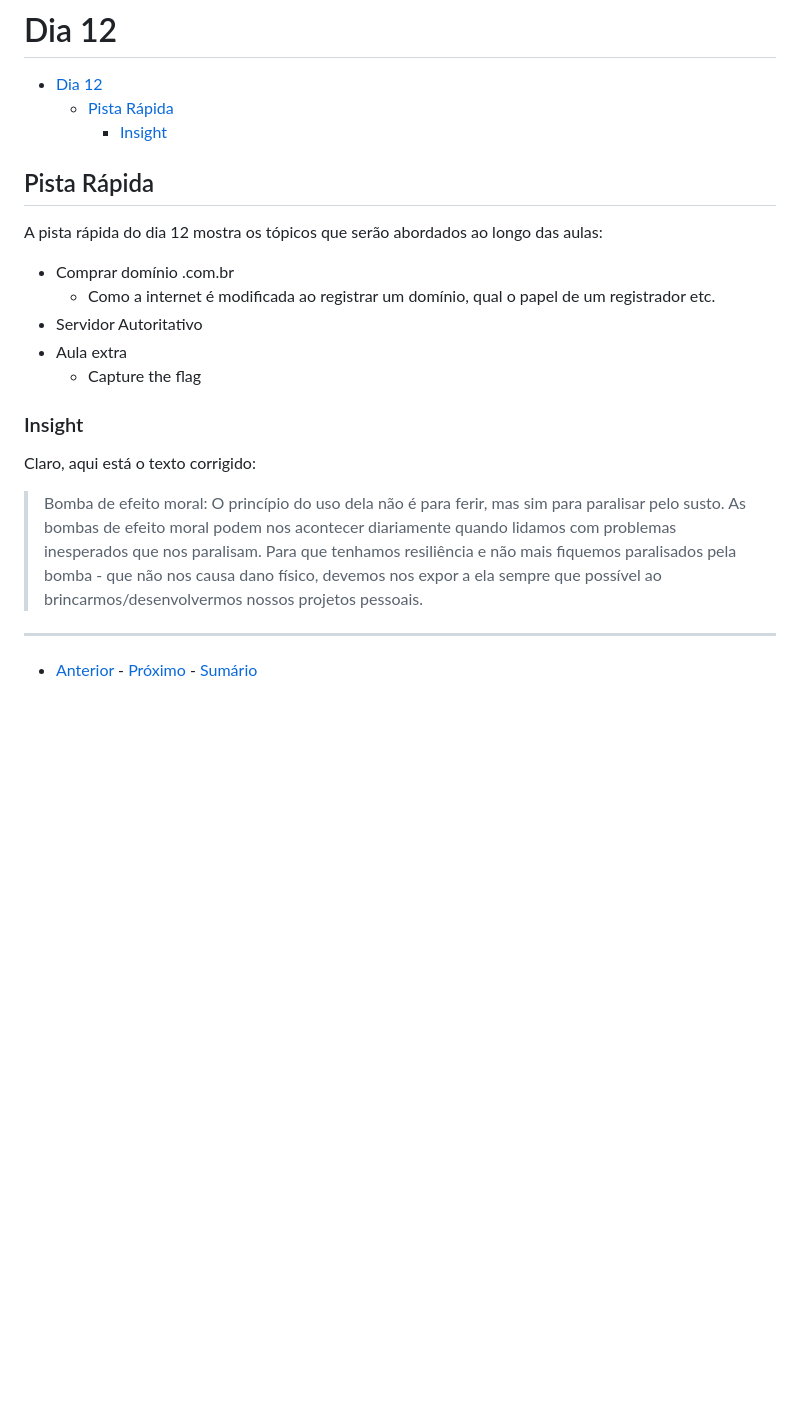
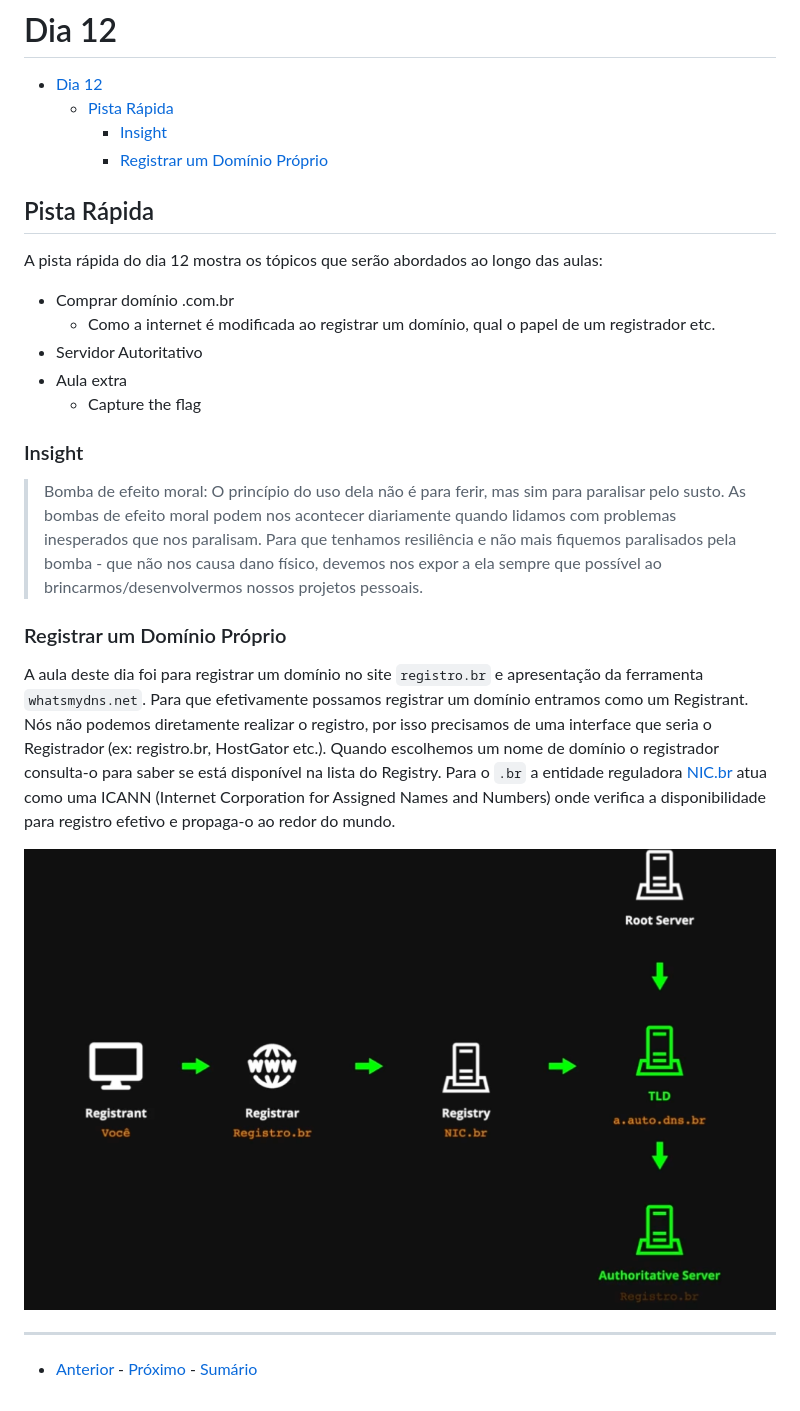
Before and after one commit to ojuliomiguel/knowledge-bucket, a Markdown page: curso.dev/dias/dia12.md, the part around the change. Rendered like a GitHub page; pictures changed too: curso.dev/assets/fluxo_registro_dns.png (added); blank space fills up the shorter version.

Commit message:
kn(curso.dev): dia 12 - `Registro de um domínio próprio`

```diff
--- a/curso.dev/dias/dia12.md
+++ b/curso.dev/dias/dia12.md
@@ -3,6 +3,7 @@
 - [Dia 12](#dia-12)
   - [Pista Rápida](#pista-rápida)
     - [Insight](#insight)
+    - [Registrar um Domínio Próprio](#registrar-um-domínio-próprio)
 
 
 ## Pista Rápida
@@ -17,13 +18,19 @@ A pista rápida do dia 12 mostra os tópicos que serão abordados ao longo das a
 
 ### Insight
 
-Claro, aqui está o texto corrigido:
-
 > Bomba de efeito moral: O princípio do uso dela não é para ferir, mas sim para paralisar pelo susto.
 > As bombas de efeito moral podem nos acontecer diariamente quando lidamos com problemas inesperados que nos paralisam.
 > Para que tenhamos resiliência e não mais fiquemos paralisados pela bomba - que não nos causa dano físico, devemos nos expor a ela
 > sempre que possível ao brincarmos/desenvolvermos nossos projetos pessoais.
 
+### Registrar um Domínio Próprio
+
+A aula deste dia foi para registrar um domínio no site `registro.br` e apresentação da ferramenta `whatsmydns.net`.
+Para que efetivamente possamos registrar um domínio entramos como um Registrant. Nós não podemos diretamente realizar o registro, por isso precisamos de uma interface que seria o Registrador (ex: registro.br, HostGator etc.).
+Quando escolhemos um nome de domínio o registrador consulta-o para saber se está disponível na lista do Registry.
+Para o `.br` a entidade reguladora [NIC.br](https://nic.br) atua como uma ICANN (Internet Corporation for Assigned Names and Numbers) onde verifica a disponibilidade para registro efetivo e propaga-o ao redor do mundo.
+
+![Alt text](/curso.dev/assets/fluxo_registro_dns.png)
 
 ---
 - [Anterior](/curso.dev/dias/dia11.md) - [Próximo](/curso.dev/dias/dia12.md) - [Sumário](../readme.md)
```
